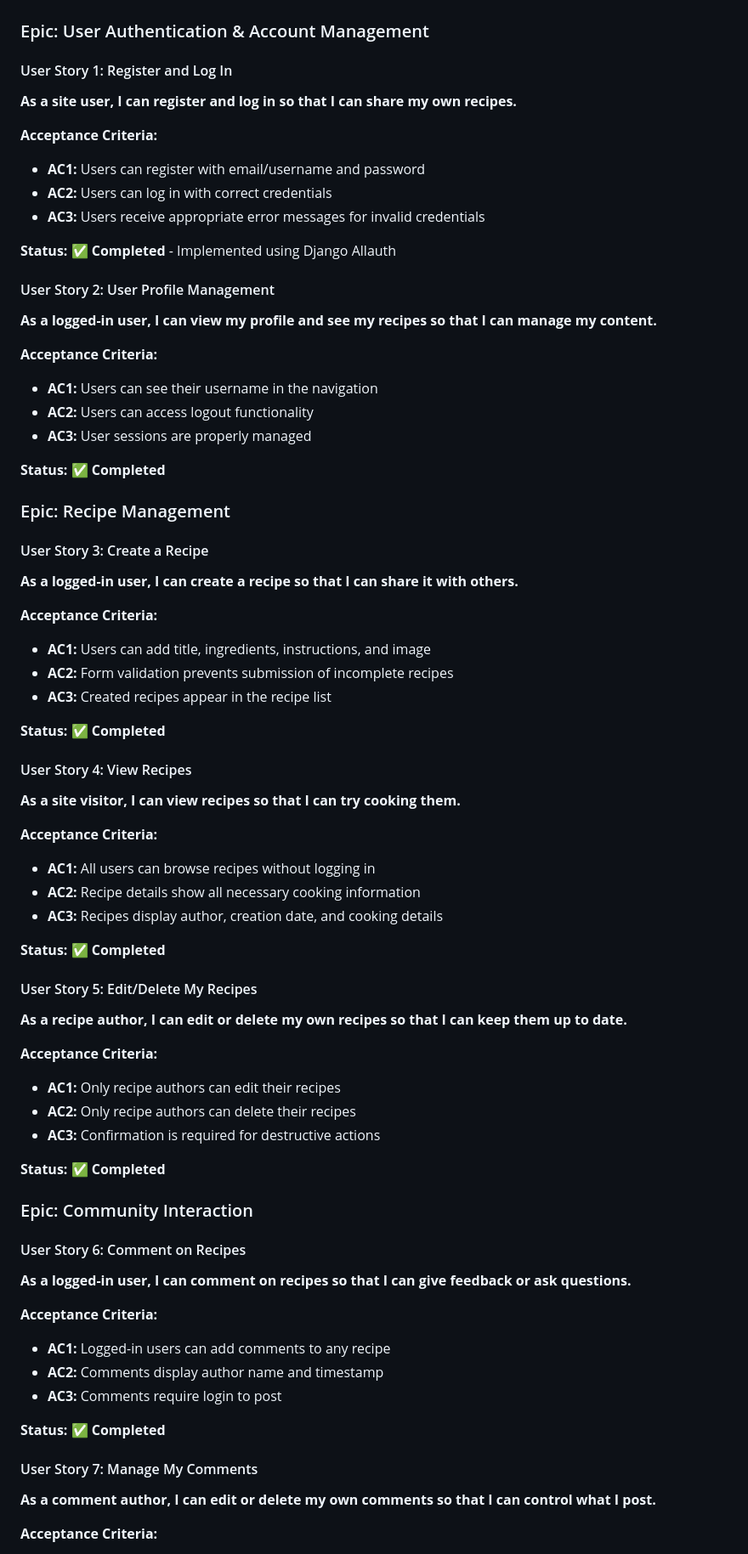
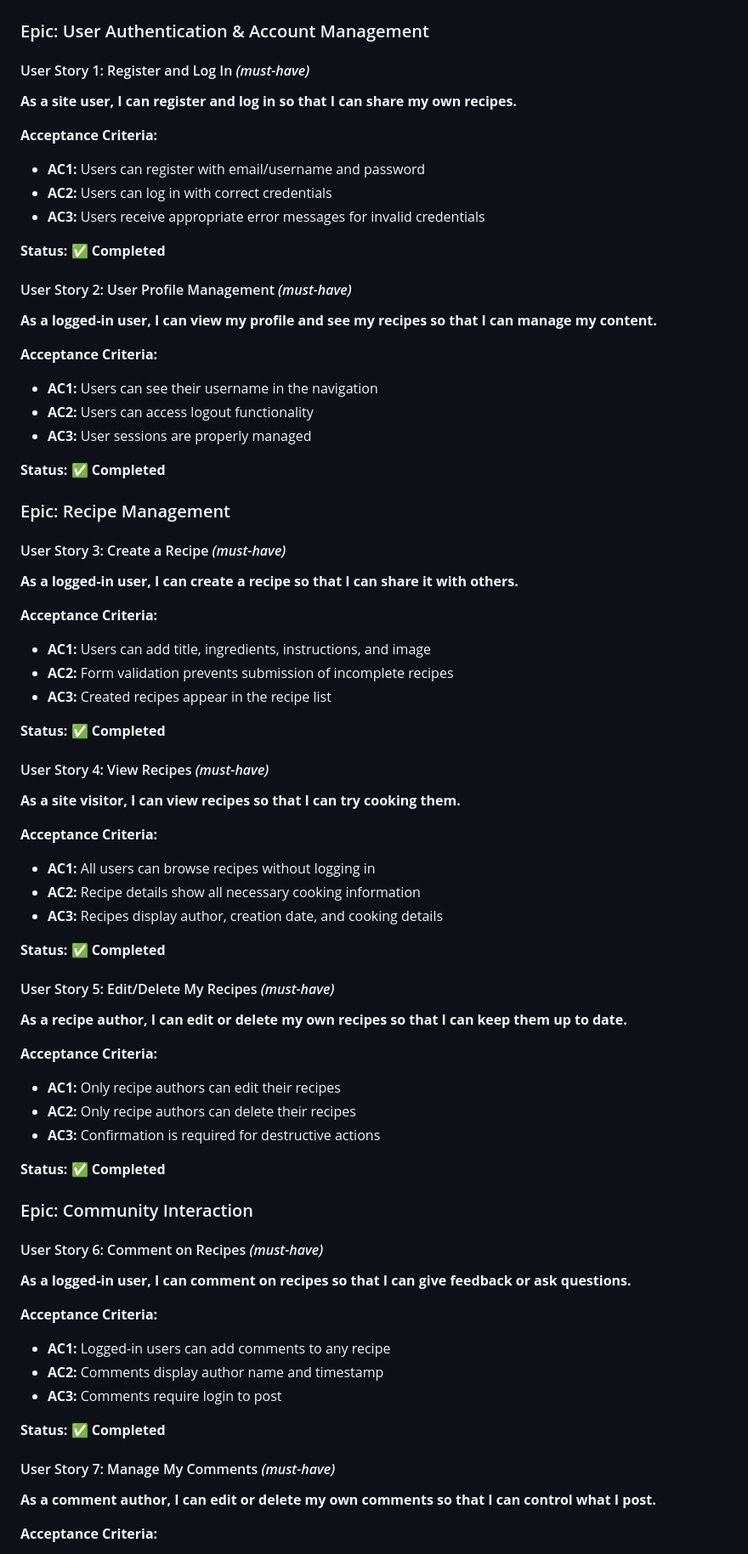
Before and after one commit to Lake110/CookBookr, a Markdown page: README.md, the part around the change printed below. Shown: that part at 85% size. Drawn GitHub-style.

```diff
--- a/README.md
+++ b/README.md
@@ -77,7 +77,7 @@ Typography choices emphasize readability and modern design:
 
 ### Epic: User Authentication & Account Management
 
-#### User Story 1: Register and Log In
+#### User Story 1: Register and Log In *(must-have)*
 **As a site user, I can register and log in so that I can share my own recipes.**
 
 **Acceptance Criteria:**
@@ -85,9 +85,9 @@ Typography choices emphasize readability and modern design:
 - **AC2:** Users can log in with correct credentials
 - **AC3:** Users receive appropriate error messages for invalid credentials
 
-**Status:** ✅ **Completed** - Implemented using Django Allauth
+**Status:** ✅ **Completed**
 
-#### User Story 2: User Profile Management
+#### User Story 2: User Profile Management *(must-have)*
 **As a logged-in user, I can view my profile and see my recipes so that I can manage my content.**
 
 **Acceptance Criteria:**
@@ -99,7 +99,7 @@ Typography choices emphasize readability and modern design:
 
 ### Epic: Recipe Management
 
-#### User Story 3: Create a Recipe
+#### User Story 3: Create a Recipe *(must-have)*
 **As a logged-in user, I can create a recipe so that I can share it with others.**
 
 **Acceptance Criteria:**
@@ -109,7 +109,7 @@ Typography choices emphasize readability and modern design:
 
 **Status:** ✅ **Completed**
 
-#### User Story 4: View Recipes
+#### User Story 4: View Recipes *(must-have)*
 **As a site visitor, I can view recipes so that I can try cooking them.**
 
 **Acceptance Criteria:**
@@ -119,7 +119,7 @@ Typography choices emphasize readability and modern design:
 
 **Status:** ✅ **Completed**
 
-#### User Story 5: Edit/Delete My Recipes
+#### User Story 5: Edit/Delete My Recipes *(must-have)*
 **As a recipe author, I can edit or delete my own recipes so that I can keep them up to date.**
 
 **Acceptance Criteria:**
@@ -131,7 +131,7 @@ Typography choices emphasize readability and modern design:
 
 ### Epic: Community Interaction
 
-#### User Story 6: Comment on Recipes
+#### User Story 6: Comment on Recipes *(must-have)*
 **As a logged-in user, I can comment on recipes so that I can give feedback or ask questions.**
 
 **Acceptance Criteria:**
@@ -141,7 +141,7 @@ Typography choices emphasize readability and modern design:
 
 **Status:** ✅ **Completed**
 
-#### User Story 7: Manage My Comments
+#### User Story 7: Manage My Comments *(must-have)*
 **As a comment author, I can edit or delete my own comments so that I can control what I post.**
 
 **Acceptance Criteria:**
```
Also changed, not shown: other parts of README.md (+59 -5 lines).
